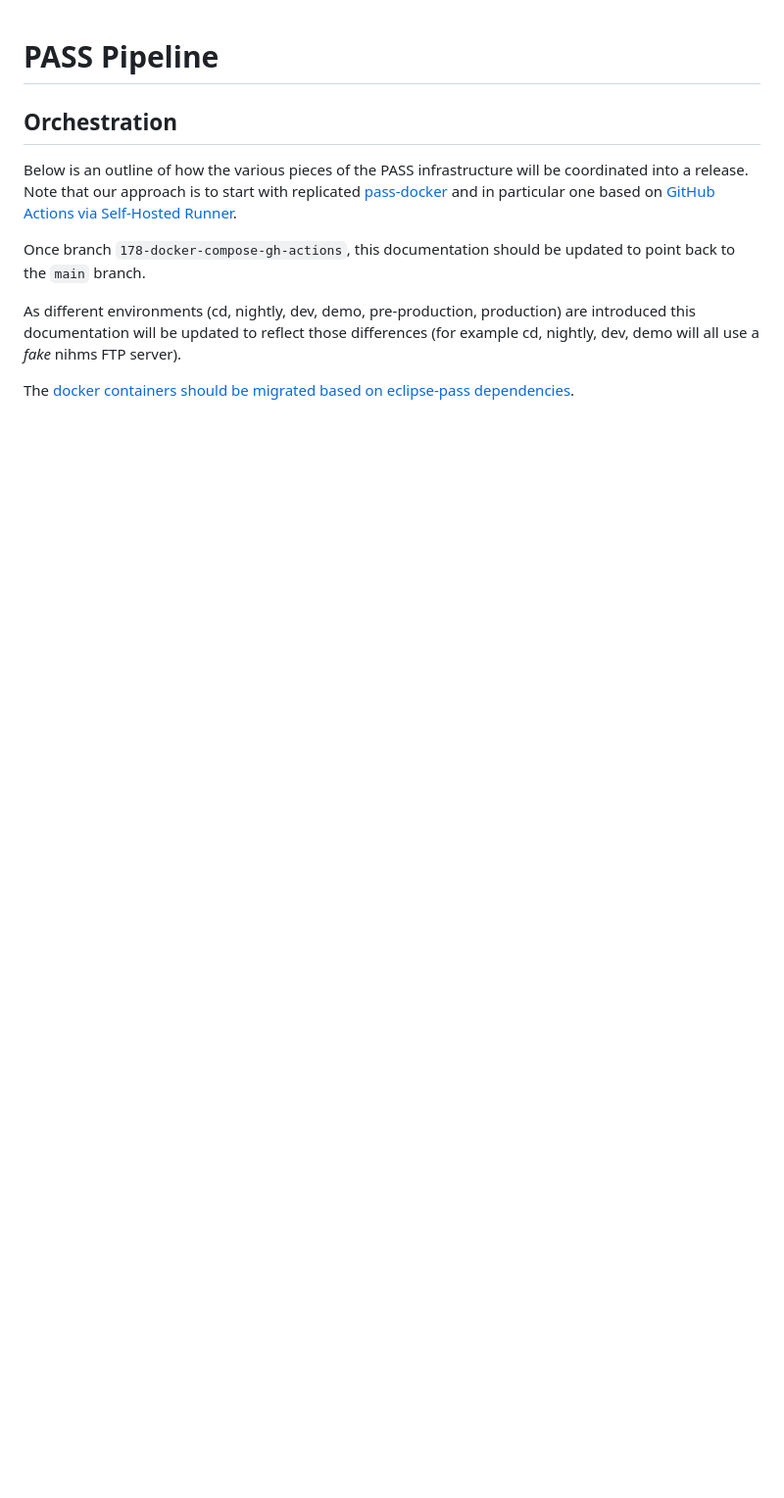
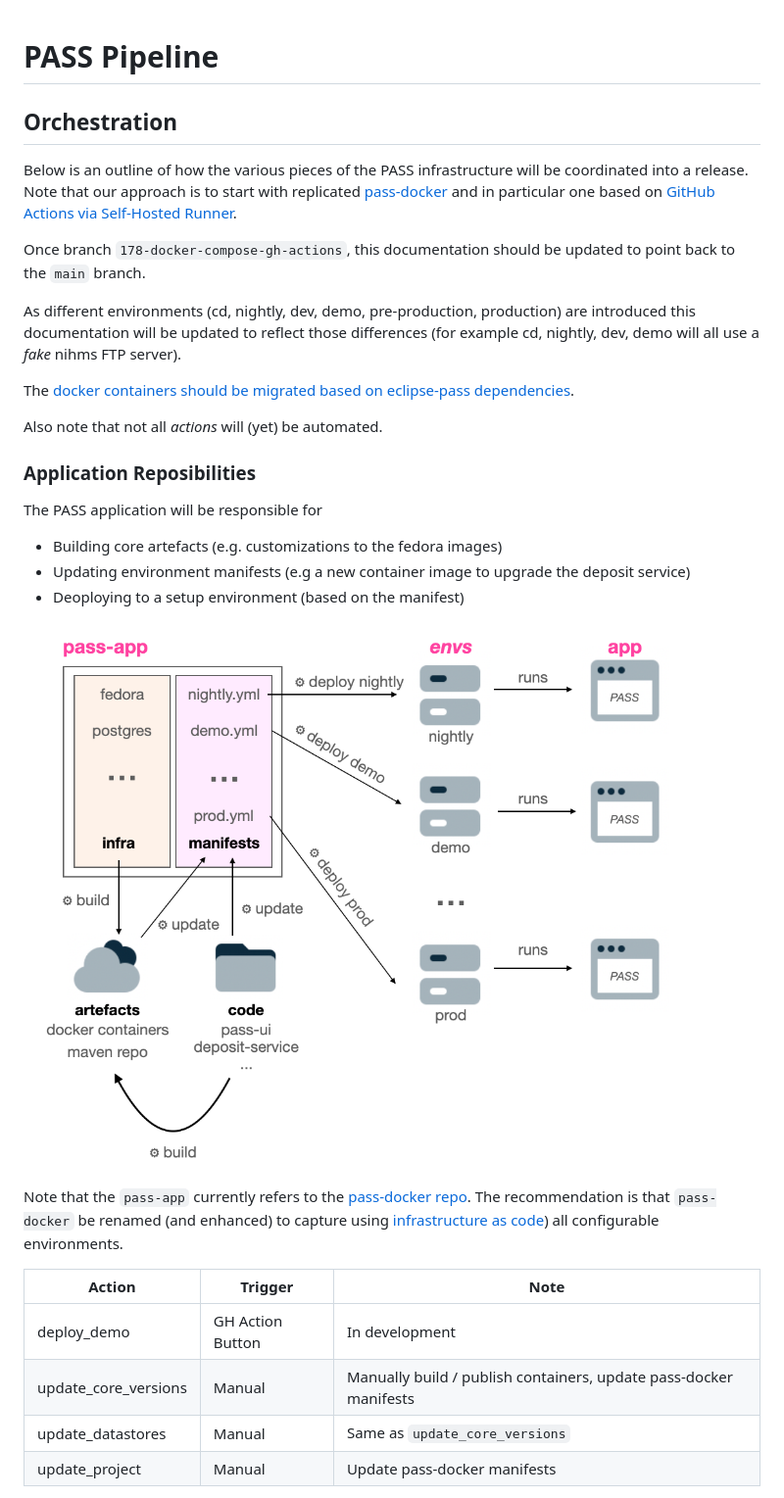
Before and after one commit to eclipse-pass/main, a Markdown page: docs/infra/pipeline.md, the part around one of its changes. Shown at 98% size. Drawn GitHub-style; pictures changed too: docs/assets/pipeline/pipeline_app.png (added); blank space fills up the shorter version.

Commit message:
Document the approach to project/app pipeline

```diff
--- a/docs/infra/pipeline.md
+++ b/docs/infra/pipeline.md
@@ -14,3 +14,27 @@ introduced this documentation will be updated to reflect those differences (for
 example cd, nightly, dev, demo will all use a _fake_ nihms FTP server).
 
 The [docker containers should be migrated based on eclipse-pass dependencies](/docs/dev/integration-test-docker-dependencies.md).
+
+Also note that not all _actions_ will (yet) be automated.
+
+### Application Reposibilities
+
+The PASS application will be responsible for
+
+* Building core artefacts (e.g. customizations to the fedora images)
+* Updating environment manifests (e.g a new container image to upgrade the deposit service)
+* Deoploying to a setup environment (based on the manifest)
+
+![Application pipeline actions](/docs/assets/pipeline/pipeline_app.png)
+
+Note that the `pass-app` currently refers to the [pass-docker repo](https://github.com/eclipse-pass/pass-docker).
+The recommendation is that `pass-docker` be renamed (and enhanced) to
+capture using [infrastructure as code](https://en.wikipedia.org/wiki/Infrastructure_as_code)) all configurable environments.
+
+| Action | Trigger | Note
+| --- | --- | --- |
+| deploy_demo | GH Action Button | In development
+| update_core_versions | Manual | Manually build / publish containers, update pass-docker manifests
+| update_datastores | Manual | Same as `update_core_versions`
+| update_project | Manual | Update pass-docker manifests
+
```
Also changed, not shown: other parts of docs/infra/pipeline.md (+23 -0 lines), docs/assets/pipeline/pipeline_project.png (added), 2 other files.
